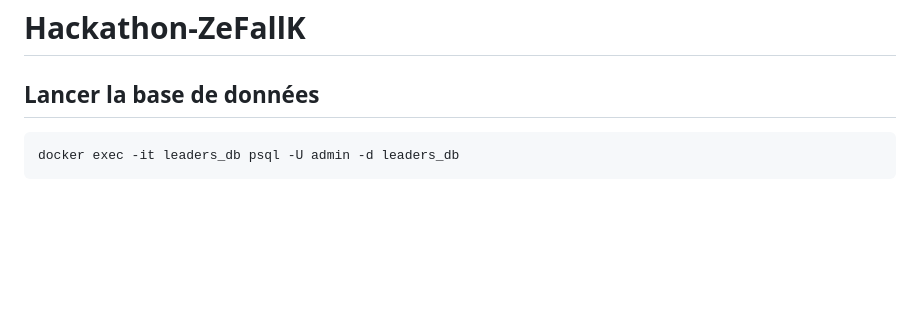
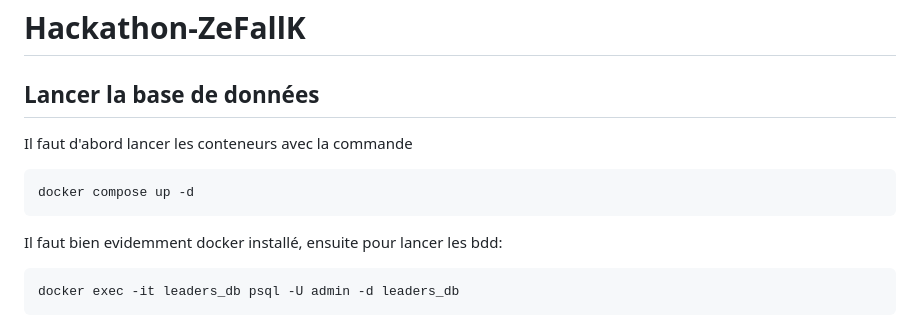
Before and after one commit to Steelataure/Leaders, a Markdown page: README.md, the part around the change. Drawn GitHub-style; blank space fills up the shorter version.

Commit message:
Ajout des commandes supplementaires

````diff
--- a/README.md
+++ b/README.md
@@ -1,7 +1,12 @@
 # Hackathon-ZeFallK
 
 ## Lancer la base de données
+Il faut d'abord lancer les conteneurs avec la commande
 
+```bash
+docker compose up -d
+```
+Il faut bien evidemment docker installé, ensuite pour lancer les bdd:
 ```bash
 docker exec -it leaders_db psql -U admin -d leaders_db
 ```
````
